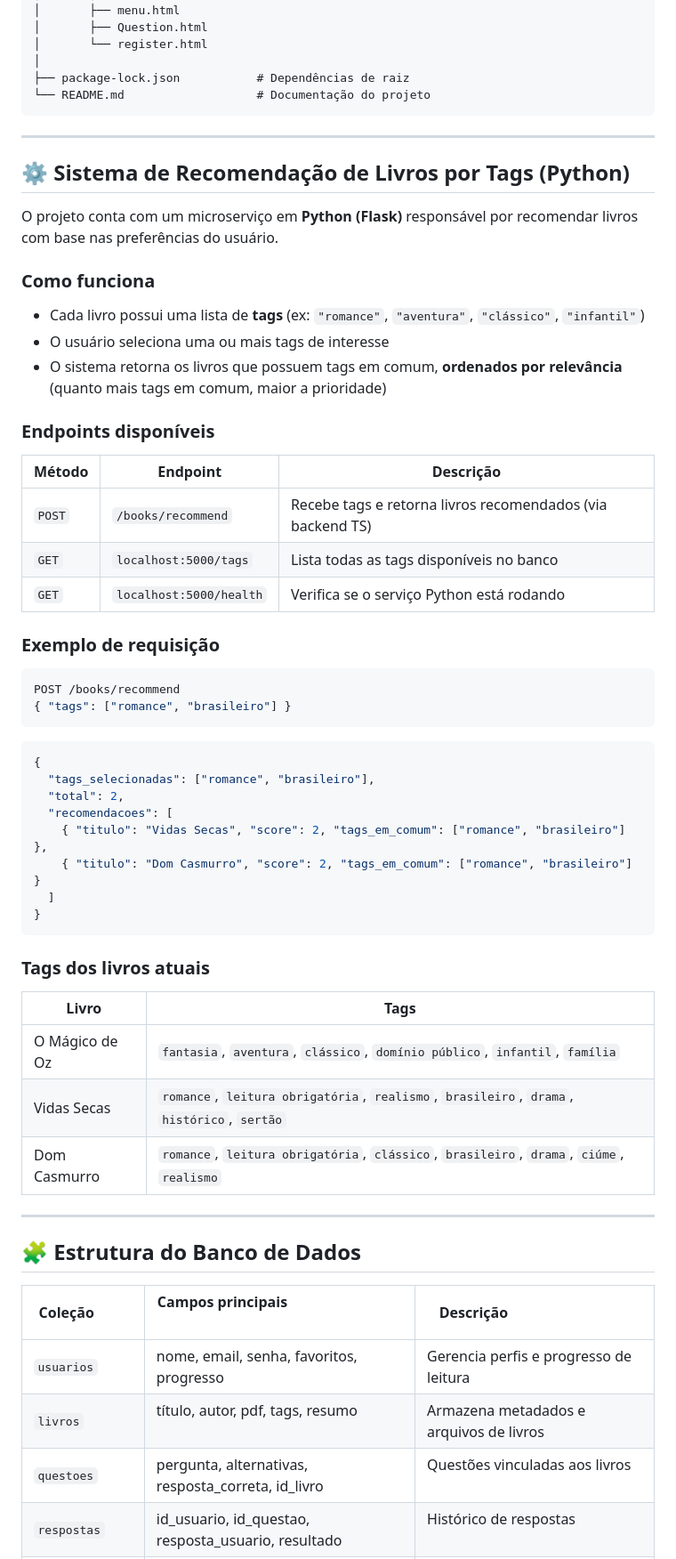
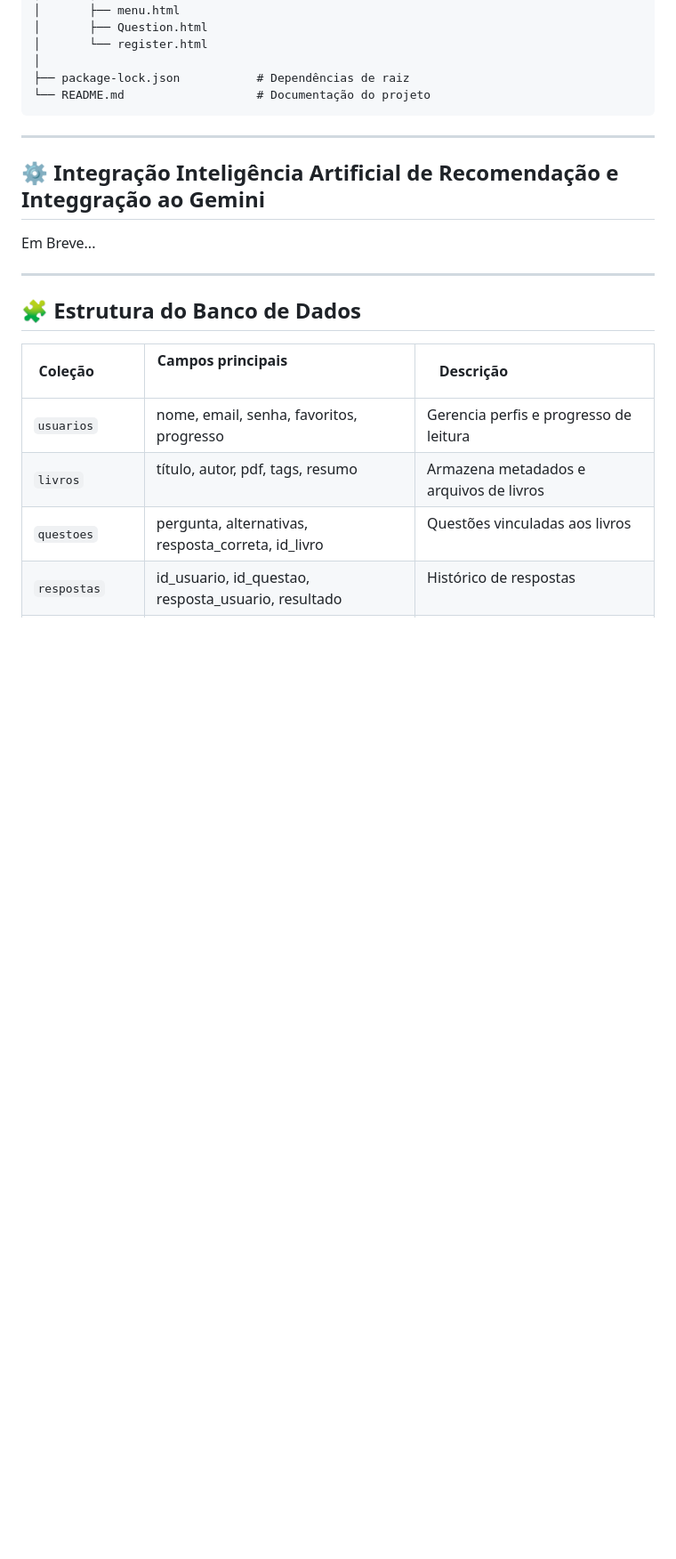
Before and after one commit to luccaescova/PI-5_TIME-4, a Markdown page: PI-5_TIME-4-Backend/README.md, the part around one of its changes. Shown at 89% size. GitHub-like rendering; blank space fills up the shorter version.

Commit message:
Revert "documentação do sistema de recomendação no README"
This reverts commit 8ccc1ce30a2c6216bf6c99308e0f2ff882a8922d.

````diff
--- a/PI-5_TIME-4-Backend/README.md
+++ b/PI-5_TIME-4-Backend/README.md
@@ -94,49 +94,9 @@ PI-4-TIME-17-
 
 ---
 
-## ⚙️ Sistema de Recomendação de Livros por Tags (Python)
+## ⚙️ Integração Inteligência Artificial de Recomendação e Integgração ao Gemini
 
-O projeto conta com um microserviço em **Python (Flask)** responsável por recomendar livros com base nas preferências do usuário.
-
-### Como funciona
-
-- Cada livro possui uma lista de **tags** (ex: `"romance"`, `"aventura"`, `"clássico"`, `"infantil"`)
-- O usuário seleciona uma ou mais tags de interesse
-- O sistema retorna os livros que possuem tags em comum, **ordenados por relevância** (quanto mais tags em comum, maior a prioridade)
-
-### Endpoints disponíveis
-
-| Método | Endpoint | Descrição |
-|--------|----------|-----------|
-| `POST` | `/books/recommend` | Recebe tags e retorna livros recomendados (via backend TS) |
-| `GET` | `localhost:5000/tags` | Lista todas as tags disponíveis no banco |
-| `GET` | `localhost:5000/health` | Verifica se o serviço Python está rodando |
-
-### Exemplo de requisição
-
-```json
-POST /books/recommend
-{ "tags": ["romance", "brasileiro"] }
-```
-
-```json
-{
-  "tags_selecionadas": ["romance", "brasileiro"],
-  "total": 2,
-  "recomendacoes": [
-    { "titulo": "Vidas Secas", "score": 2, "tags_em_comum": ["romance", "brasileiro"] },
-    { "titulo": "Dom Casmurro", "score": 2, "tags_em_comum": ["romance", "brasileiro"] }
-  ]
-}
-```
-
-### Tags dos livros atuais
-
-| Livro | Tags |
-|-------|------|
-| O Mágico de Oz | `fantasia`, `aventura`, `clássico`, `domínio público`, `infantil`, `família` |
-| Vidas Secas | `romance`, `leitura obrigatória`, `realismo`, `brasileiro`, `drama`, `histórico`, `sertão` |
-| Dom Casmurro | `romance`, `leitura obrigatória`, `clássico`, `brasileiro`, `drama`, `ciúme`, `realismo` |
+Em Breve...
 
 ---
 
````
Also changed, not shown: other parts of PI-5_TIME-4-Backend/README.md (+4 -24 lines).
